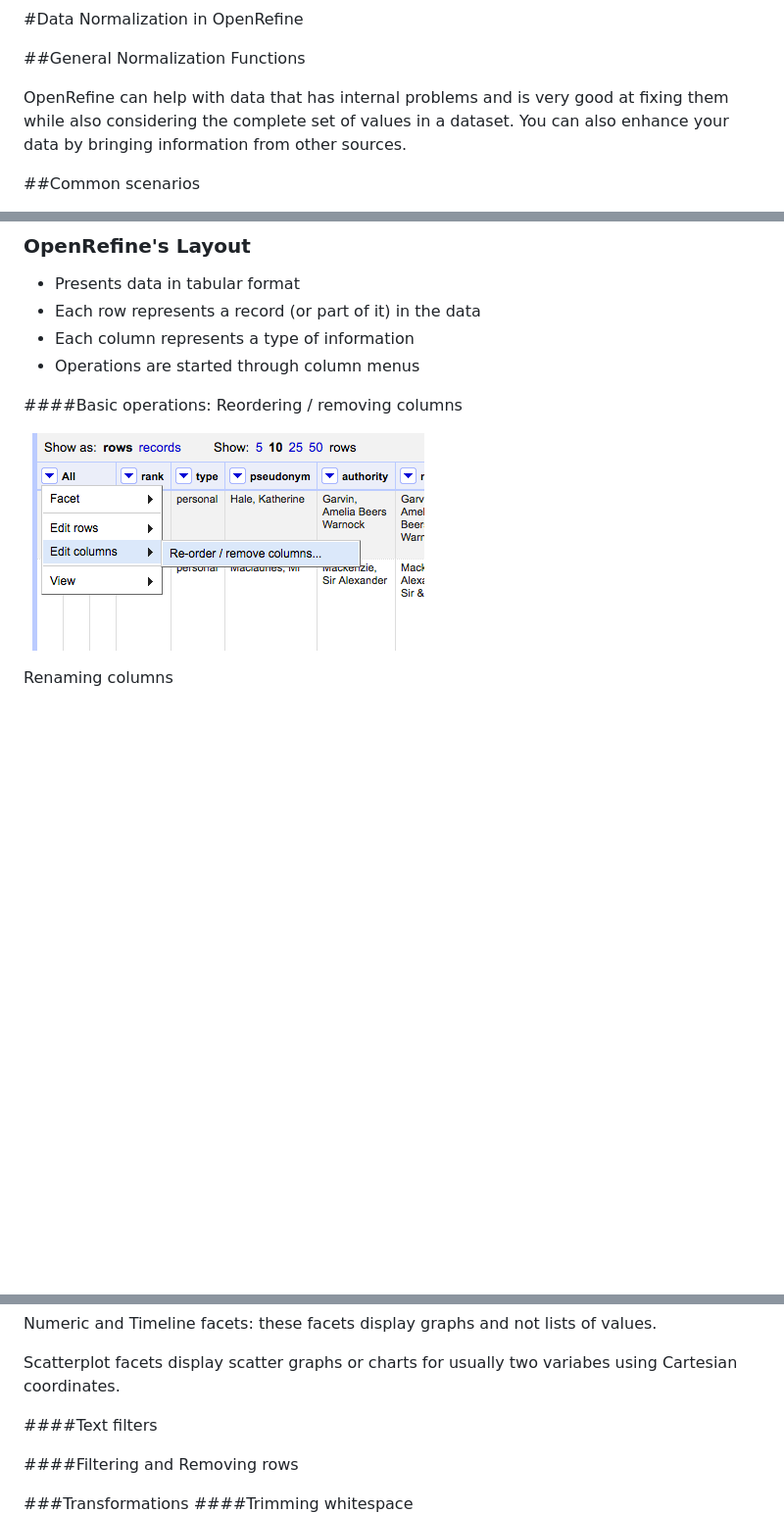
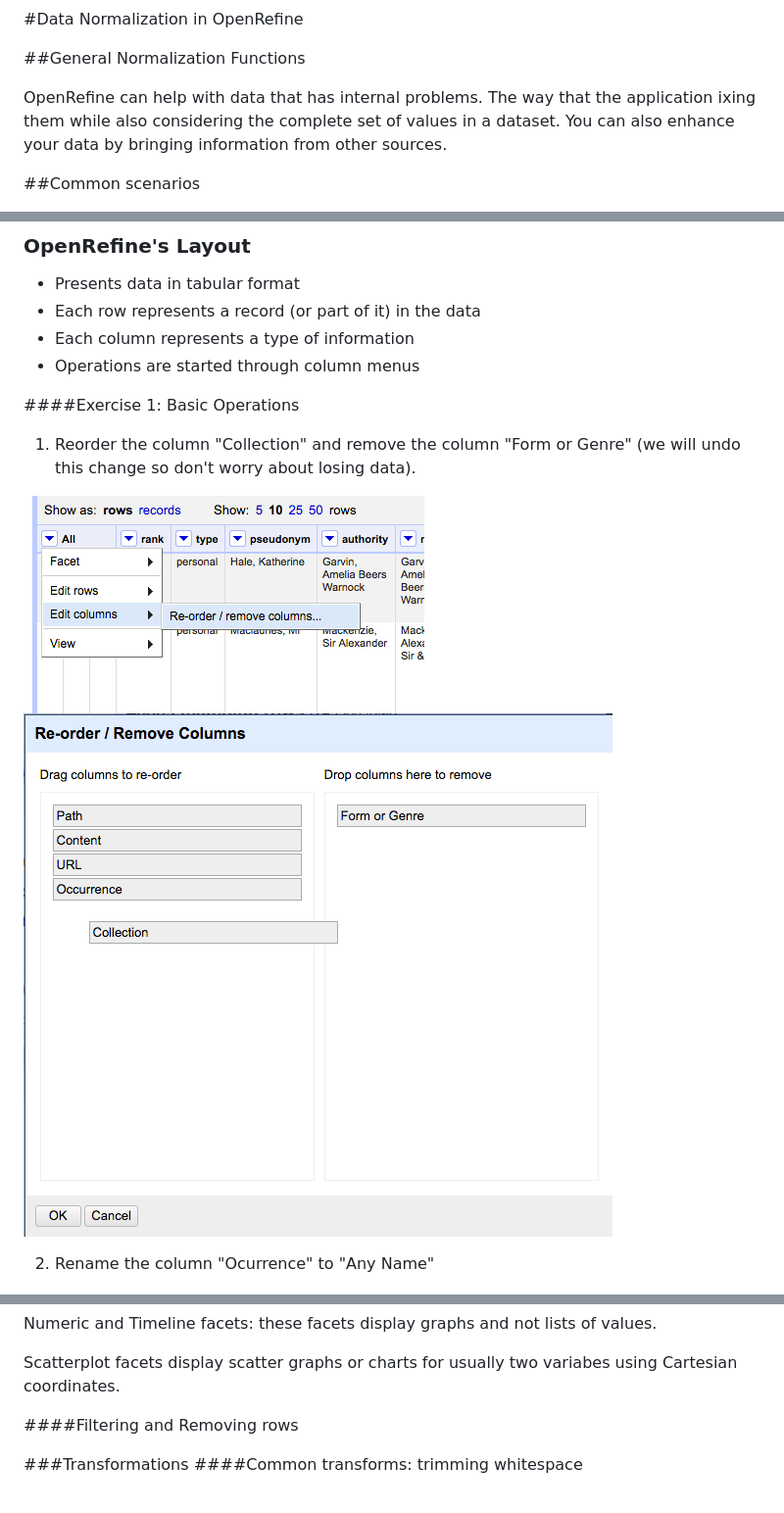
Before and after one commit to code4libyeg/openrefine_workshop_2016, a Markdown page: instructions/managing_data/README.md, 3 parts joined by grey strips. Shown: that part at 98% size. Rendered like a GitHub page; pictures changed too: instructions/screenshots/reorder_remove.png (added); blank space fills up the shorter version.

```diff
--- a/instructions/managing_data/README.md
+++ b/instructions/managing_data/README.md
@@ -2,7 +2,7 @@
 
 ##General Normalization Functions
 
-OpenRefine can help with data that has internal problems and is very good at fixing them while also considering the complete set of values in a dataset. You can also enhance your data by bringing information from other sources.
+OpenRefine can help with data that has internal problems. The way that the application ixing them while also considering the complete set of values in a dataset. You can also enhance your data by bringing information from other sources.
 
 ##Common scenarios
 
@@ -21,12 +21,13 @@ OpenRefine can help with data that has internal problems and is very good at fix
 - Each column represents a type of information
 - Operations are started through column menus
 
-####Basic operations:
-Reordering / removing columns
+####Exercise 1: Basic Operations
+1) Reorder the column "Collection" and remove the column "Form or Genre" (we will undo this change so don't worry about losing data).
 
 ![reorder_column](../screenshots/reorder_column.png)
+![reorder_remove](../screenshots/reorder_remove.png)
 
-Renaming columns
+2) Rename the column "Ocurrence" to "Any Name"
 
 ![rename_column](../screenshots/rename_column.png)
 
@@ -55,11 +69,12 @@ Numeric and Timeline facets: these facets display graphs and not lists of values
 
 Scatterplot facets display scatter graphs or charts for usually two variabes using Cartesian coordinates.
 
-####Text filters
+
 
 ####Filtering and Removing rows
 
 
 ###Transformations
-####Trimming whitespace
+####Common transforms: trimming whitespace
+
 ![trim_space](../screenshots/trim_space.png)
```
Also changed, not shown: other parts of instructions/managing_data/README.md (+29 -7 lines), instructions/screenshots/facet_two_columns.png (added), instructions/screenshots/undo.png (added), 1 other file.
